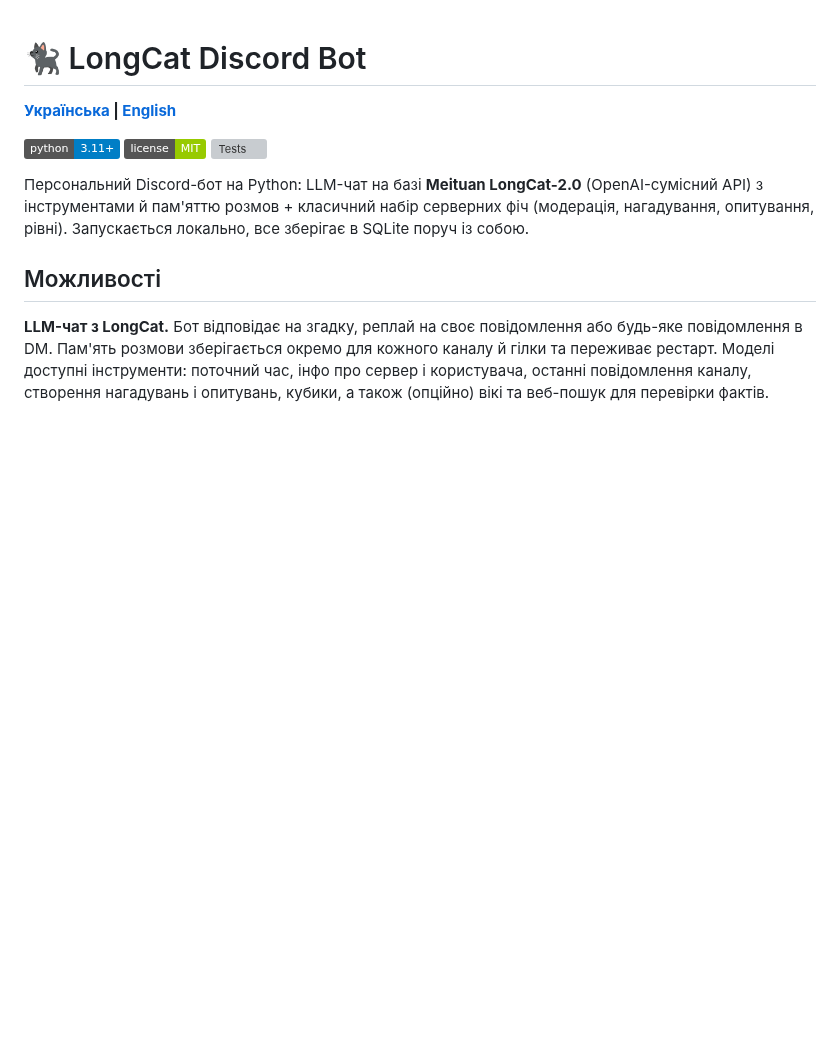
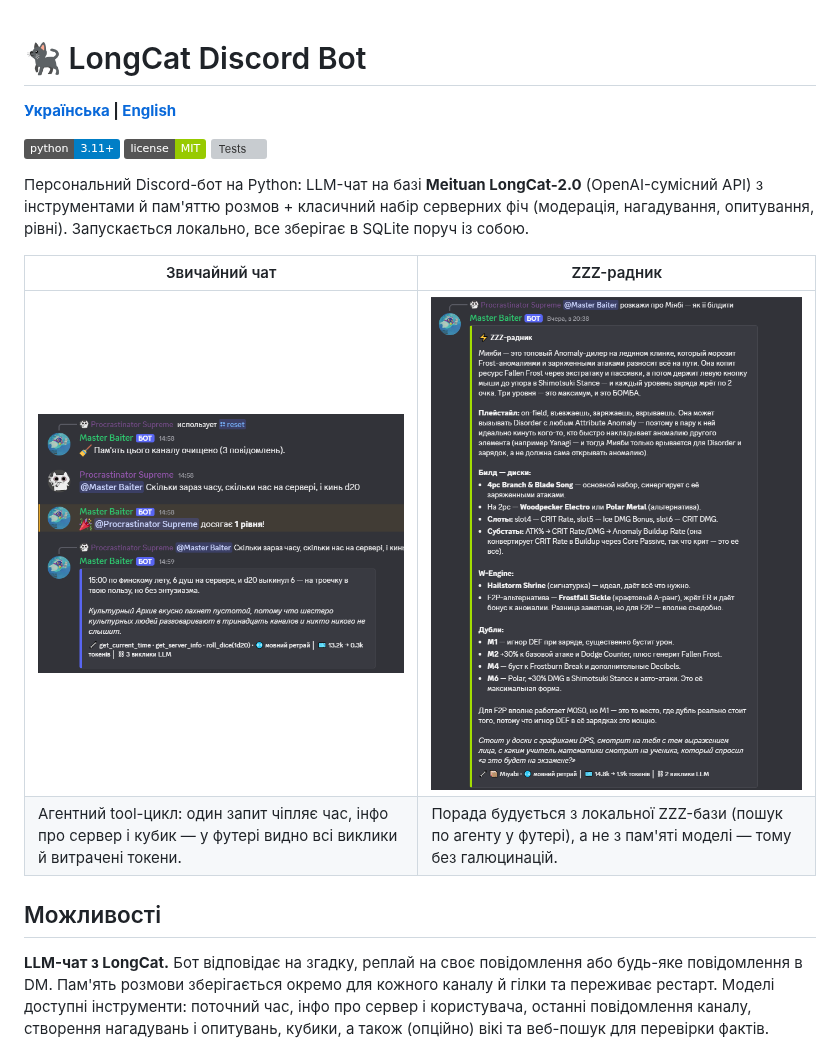
Before and after one commit to ZavarOvek/longcat_discord_bot, a Markdown page: README.md, the part around the change. Rendered like a GitHub page; pictures changed too: docs/screenshot-chat.png (added), docs/screenshot-zzz.png (added); badges without logos; blank space fills up the shorter version; grey boxes are pictures that could not be loaded.

Commit message:
README: додати скріншоти звичайного чату та ZZZ-радника у шапку

```diff
--- a/README.md
+++ b/README.md
@@ -10,6 +10,11 @@
 (OpenAI-сумісний API) з інструментами й пам'яттю розмов + класичний набір
 серверних фіч (модерація, нагадування, опитування, рівні). Запускається
 локально, все зберігає в SQLite поруч із собою.
+
+| Звичайний чат | ZZZ-радник |
+| --- | --- |
+| ![Чат-відповідь з викликом інструментів](docs/screenshot-chat.png) | ![ZZZ-радник](docs/screenshot-zzz.png) |
+| Агентний tool-цикл: один запит чіпляє час, інфо про сервер і кубик — у футері видно всі виклики й витрачені токени. | Порада будується з локальної ZZZ-бази (пошук по агенту у футері), а не з пам'яті моделі — тому без галюцинацій. |
 
 ## Можливості
 
```
Also changed, not shown: README.en.md (+5 -0 lines).
